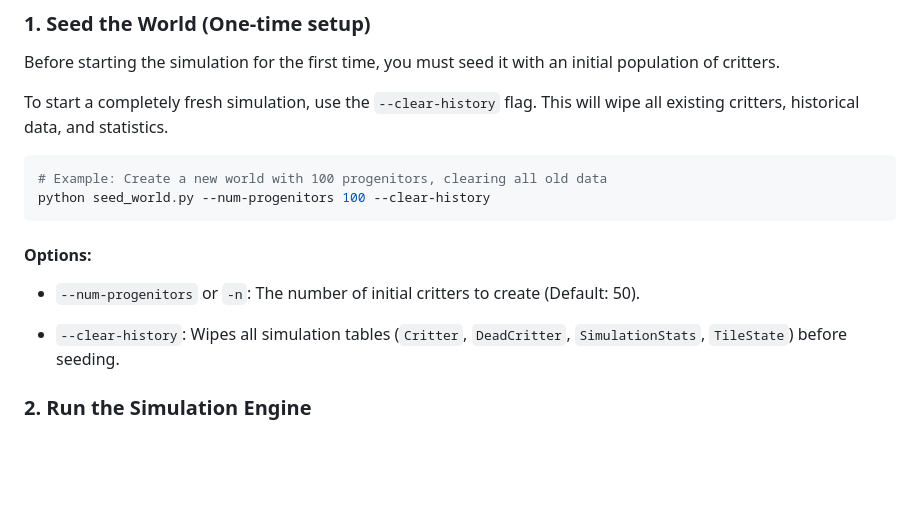
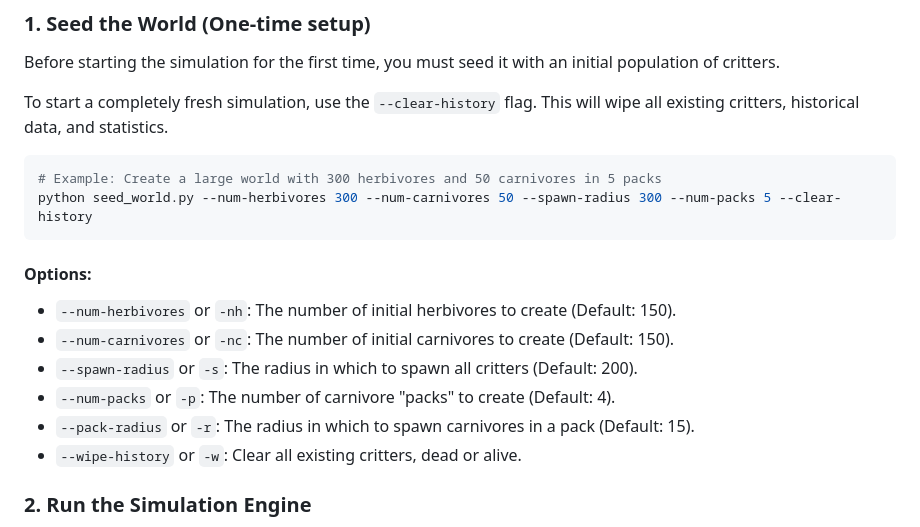
Before and after one commit to dmah42/critters, a Markdown page: README.md, the part around the change. Rendered like a GitHub page; blank space fills up the shorter version.

Commit message:
better seeding instructions

````diff
--- a/README.md
+++ b/README.md
@@ -51,15 +51,18 @@ Before starting the simulation for the first time, you must seed it with an init
 To start a completely fresh simulation, use the `--clear-history` flag. This will wipe all existing critters, historical data, and statistics.
 
 ```bash
-# Example: Create a new world with 100 progenitors, clearing all old data
-python seed_world.py --num-progenitors 100 --clear-history
+# Example: Create a large world with 300 herbivores and 50 carnivores in 5 packs
+python seed_world.py --num-herbivores 300 --num-carnivores 50 --spawn-radius 300 --num-packs 5 --clear-history
 ```
 
 #### Options:
 
-* `--num-progenitors` or `-n`: The number of initial critters to create (Default: 50).
-
-* `--clear-history`: Wipes all simulation tables (`Critter`, `DeadCritter`, `SimulationStats`, `TileState`) before seeding.
+* `--num-herbivores` or `-nh`: The number of initial herbivores to create (Default: 150).
+* `--num-carnivores` or `-nc`: The number of initial carnivores to create (Default: 150).
+* `--spawn-radius` or `-s`: The radius in which to spawn all critters (Default: 200).
+* `--num-packs` or `-p`: The number of carnivore "packs" to create (Default: 4).
+* `--pack-radius` or `-r`: The radius in which to spawn carnivores in a pack (Default: 15).
+* `--wipe-history` or `-w`: Clear all existing critters, dead or alive.
 
 ### 2. Run the Simulation Engine
 In your first terminal, start the continuous simulation loop. This process will run indefinitely, updating the world state.
````
